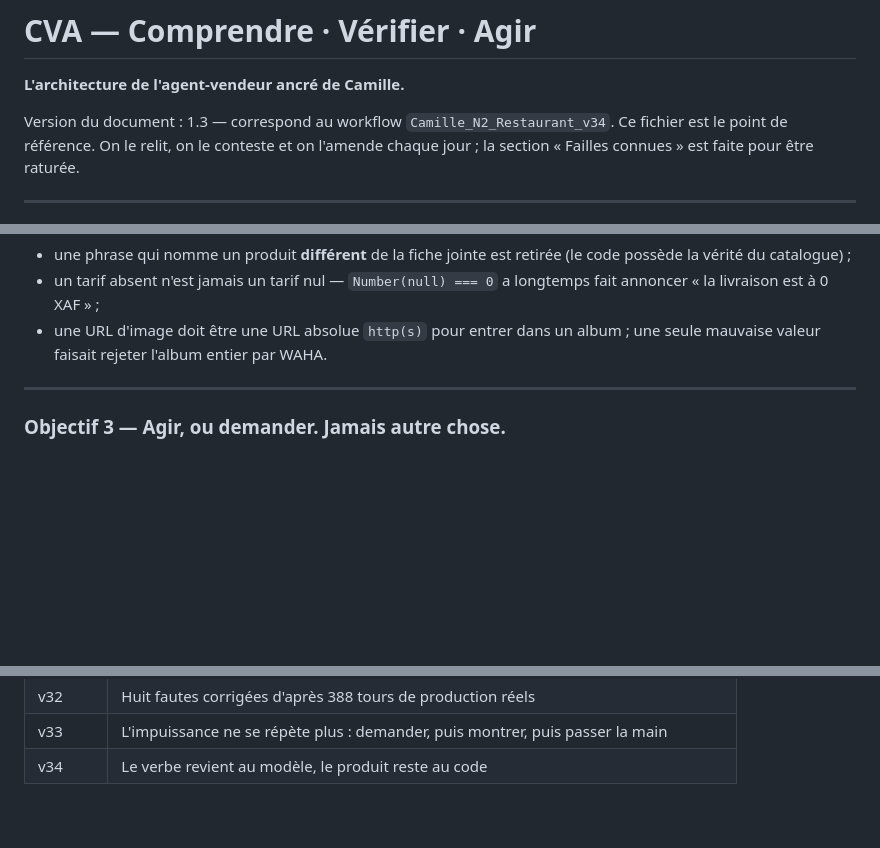
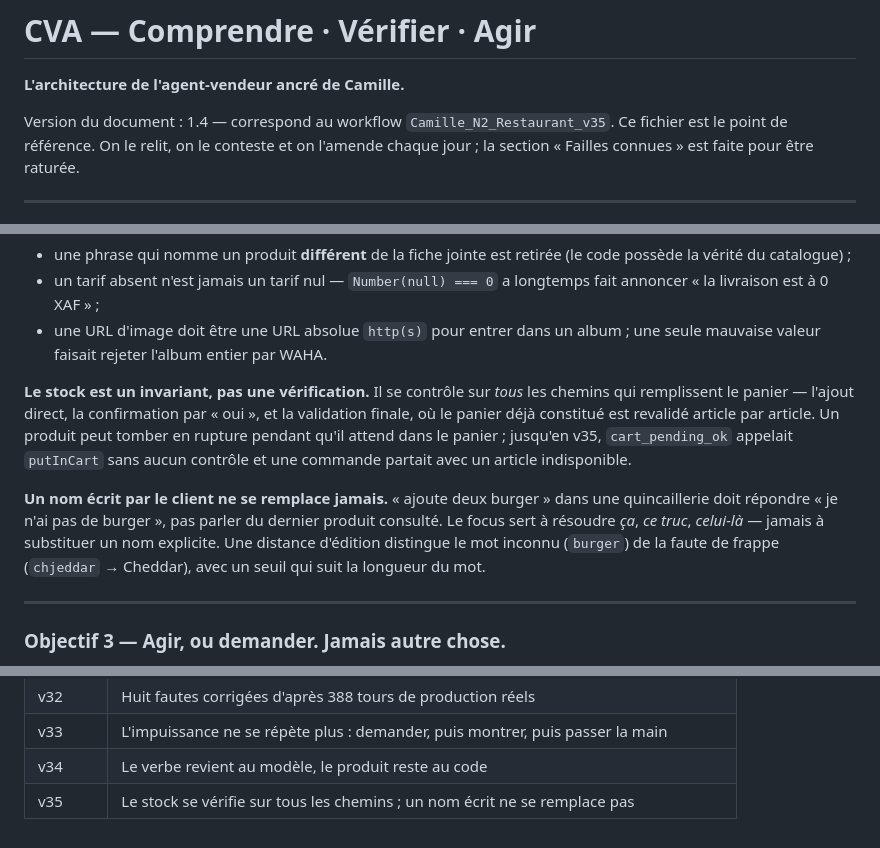
Before and after one commit to end2-237/camille, a Markdown page: docs/ARCHITECTURE-CVA.md, 3 parts joined by grey strips. Drawn GitHub-style; blank space fills up the shorter version.

Commit message:
Vérifier le stock partout, et ne jamais remplacer un nom écrit
Deux fautes d'une conversation réelle.

Un produit en rupture est entré dans le panier. `cart_add` vérifiait le
stock depuis toujours, mais `cart_pending_ok` — la branche du « oui » qui
confirme une proposition — appelait putInCart sans aucun contrôle. Un
invariant qui ne tient pas sur tous les chemins ne tient sur aucun. Le
panier déjà constitué est désormais revalidé à la validation : un article
peut tomber en rupture pendant qu'il attend.

« ajoute deux burger » répondait « Cle maison est en rupture ». Il n'y a
pas de burger au catalogue ; le client l'a nommé clairement et l'agent a
parlé d'autre chose, parce que `prod||focus` faisait retomber la demande
sur le produit gardé en mémoire. Le focus sert à résoudre les pronoms,
pas à substituer un nom écrit noir sur blanc.

Une distance d'édition sépare le mot inconnu de la faute de frappe :
« burger » est absent, « chjeddar » reste un Cheddar.

Co-Authored-By: Claude Opus 5 <noreply@anthropic.com>
Claude-Session: https://claude.ai/code/session_01BEiFYDC9bwZ5ttTkT2xNeZ

```diff
--- a/docs/ARCHITECTURE-CVA.md
+++ b/docs/ARCHITECTURE-CVA.md
@@ -2,7 +2,7 @@
 
 **L'architecture de l'agent-vendeur ancré de Camille.**
 
-Version du document : 1.3 — correspond au workflow `Camille_N2_Restaurant_v34`.
+Version du document : 1.4 — correspond au workflow `Camille_N2_Restaurant_v35`.
 Ce fichier est le point de référence. On le relit, on le conteste et on
 l'amende chaque jour ; la section « Failles connues » est faite pour être
 raturée.
@@ -93,6 +93,20 @@ Trois garde-fous complètent le dispositif :
   fait annoncer « la livraison est à 0 XAF » ;
 - une URL d'image doit être une URL absolue `http(s)` pour entrer dans un
   album ; une seule mauvaise valeur faisait rejeter l'album entier par WAHA.
+
+**Le stock est un invariant, pas une vérification.** Il se contrôle sur *tous*
+les chemins qui remplissent le panier — l'ajout direct, la confirmation par
+« oui », et la validation finale, où le panier déjà constitué est revalidé
+article par article. Un produit peut tomber en rupture pendant qu'il attend
+dans le panier ; jusqu'en v35, `cart_pending_ok` appelait `putInCart` sans
+aucun contrôle et une commande partait avec un article indisponible.
+
+**Un nom écrit par le client ne se remplace jamais.** « ajoute deux burger »
+dans une quincaillerie doit répondre « je n'ai pas de burger », pas parler du
+dernier produit consulté. Le focus sert à résoudre *ça*, *ce truc*, *celui-là*
+— jamais à substituer un nom explicite. Une distance d'édition distingue le mot
+inconnu (`burger`) de la faute de frappe (`chjeddar` → Cheddar), avec un seuil
+qui suit la longueur du mot.
 
 ---
 
@@ -410,3 +424,4 @@ lecture du sous-entendu que seul le modèle peut faire.
 | v32 | Huit fautes corrigées d'après 388 tours de production réels |
 | v33 | L'impuissance ne se répète plus : demander, puis montrer, puis passer la main |
 | v34 | Le verbe revient au modèle, le produit reste au code |
+| v35 | Le stock se vérifie sur tous les chemins ; un nom écrit ne se remplace pas |
```
